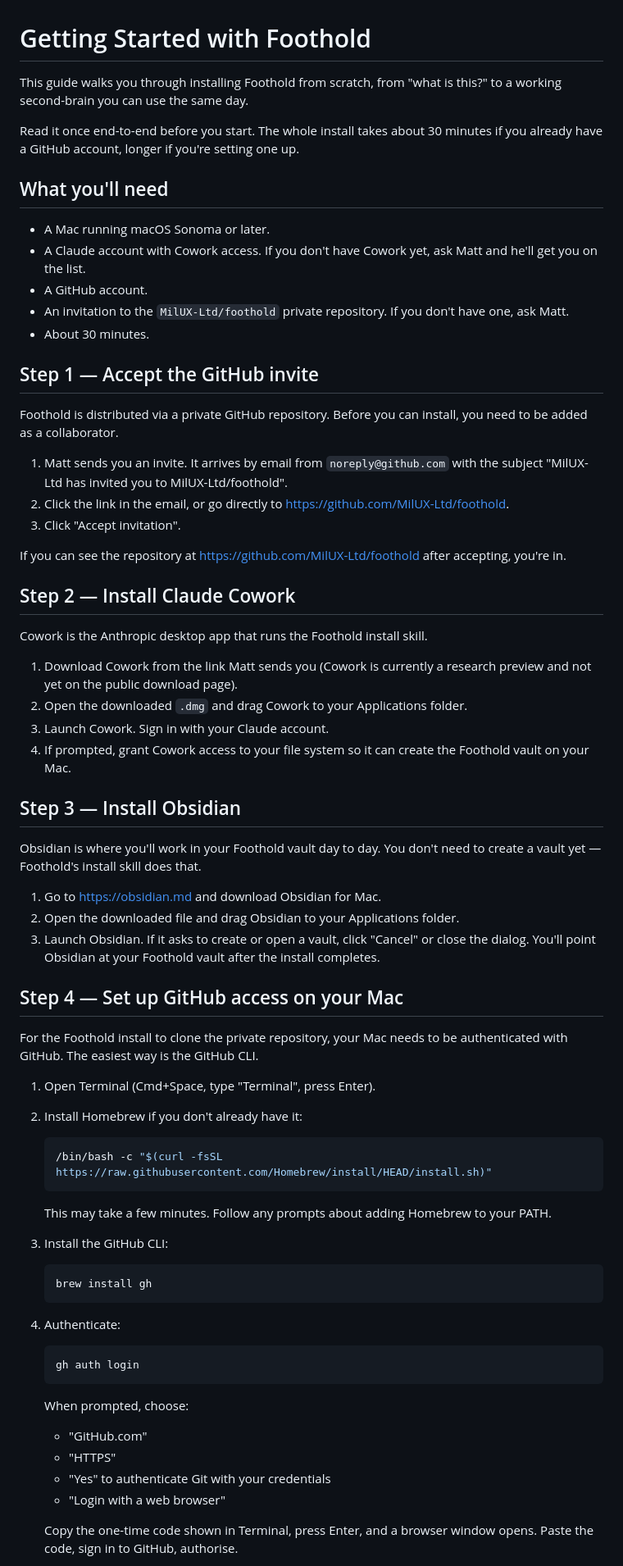
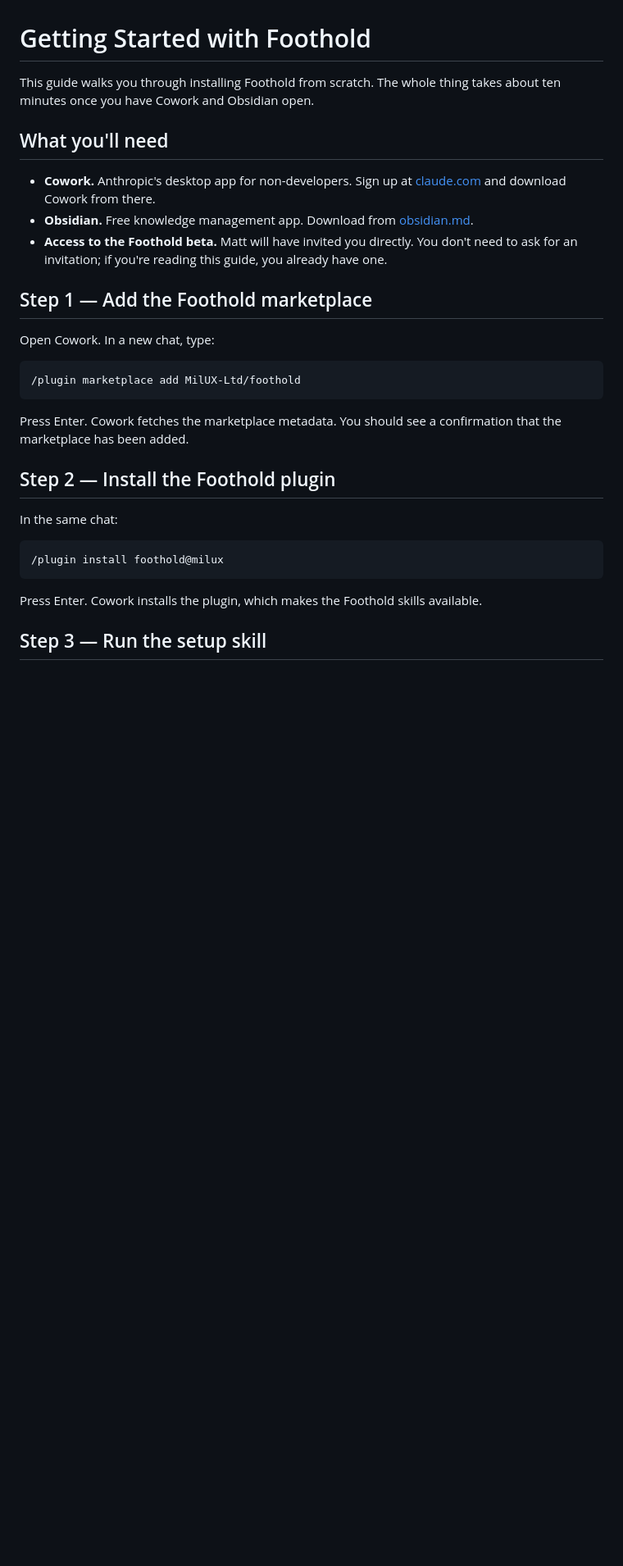
Before and after one commit to MilUX-Ltd/foothold, a Markdown page: docs/getting-started.md, the part around one of its changes. Shown at 82% size. Rendered like a GitHub page; blank space fills up the shorter version.

Commit message:
Rewrite getting-started.md: drop Homebrew/gh CLI steps, simplify to Cowork+Obsidian+install commands

````diff
--- a/docs/getting-started.md
+++ b/docs/getting-started.md
@@ -1,74 +1,32 @@
 # Getting Started with Foothold
 
-This guide walks you through installing Foothold from scratch, from "what is this?" to a working second-brain you can use the same day.
-
-Read it once end-to-end before you start. The whole install takes about 30 minutes if you already have a GitHub account, longer if you're setting one up.
+This guide walks you through installing Foothold from scratch. The whole thing takes about ten minutes once you have Cowork and Obsidian open.
 
 ## What you'll need
 
-- A Mac running macOS Sonoma or later.
-- A Claude account with Cowork access. If you don't have Cowork yet, ask Matt and he'll get you on the list.
-- A GitHub account.
-- An invitation to the `MilUX-Ltd/foothold` private repository. If you don't have one, ask Matt.
-- About 30 minutes.
+- **Cowork.** Anthropic's desktop app for non-developers. Sign up at [claude.com](https://claude.com) and download Cowork from there.
+- **Obsidian.** Free knowledge management app. Download from [obsidian.md](https://obsidian.md).
+- **Access to the Foothold beta.** Matt will have invited you directly. You don't need to ask for an invitation; if you're reading this guide, you already have one.
 
-## Step 1 — Accept the GitHub invite
+## Step 1 — Add the Foothold marketplace
 
-Foothold is distributed via a private GitHub repository. Before you can install, you need to be added as a collaborator.
+Open Cowork. In a new chat, type:
 
-1. Matt sends you an invite. It arrives by email from `noreply@github.com` with the subject "MilUX-Ltd has invited you to MilUX-Ltd/foothold".
-2. Click the link in the email, or go directly to https://github.com/MilUX-Ltd/foothold.
-3. Click "Accept invitation".
+```
+/plugin marketplace add MilUX-Ltd/foothold
+```
 
-If you can see the repository at https://github.com/MilUX-Ltd/foothold after accepting, you're in.
+Press Enter. Cowork fetches the marketplace metadata. You should see a confirmation that the marketplace has been added.
 
-## Step 2 — Install Claude Cowork
+## Step 2 — Install the Foothold plugin
 
-Cowork is the Anthropic desktop app that runs the Foothold install skill.
+In the same chat:
 
-1. Download Cowork from the link Matt sends you (Cowork is currently a research preview and not yet on the public download page).
-2. Open the downloaded `.dmg` and drag Cowork to your Applications folder.
-3. Launch Cowork. Sign in with your Claude account.
-4. If prompted, grant Cowork access to your file system so it can create the Foothold vault on your Mac.
+```
+/plugin install foothold@milux
+```
 
-## Step 3 — Install Obsidian
+Press Enter. Cowork installs the plugin, which makes the Foothold skills available.
 
-Obsidian is where you'll work in your Foothold vault day to day. You don't need to create a vault yet — Foothold's install skill does that.
+## Step 3 — Run the setup skill
 
-1. Go to https://obsidian.md and download Obsidian for Mac.
-2. Open the downloaded file and drag Obsidian to your Applications folder.
-3. Launch Obsidian. If it asks to create or open a vault, click "Cancel" or close the dialog. You'll point Obsidian at your Foothold vault after the install completes.
-
-## Step 4 — Set up GitHub access on your Mac
-
-For the Foothold install to clone the private repository, your Mac needs to be authenticated with GitHub. The easiest way is the GitHub CLI.
-
-1. Open Terminal (Cmd+Space, type "Terminal", press Enter).
-2. Install Homebrew if you don't already have it:
-
-   ```bash
-   /bin/bash -c "$(curl -fsSL https://raw.githubusercontent.com/Homebrew/install/HEAD/install.sh)"
-   ```
-
-   This may take a few minutes. Follow any prompts about adding Homebrew to your PATH.
-
-3. Install the GitHub CLI:
-
-   ```bash
-   brew install gh
-   ```
-
-4. Authenticate:
-
-   ```bash
-   gh auth login
-   ```
-
-   When prompted, choose:
-   - "GitHub.com"
-   - "HTTPS"
-   - "Yes" to authenticate Git with your credentials
-   - "Login with a web browser"
-
-   Copy the one-time code shown in Terminal, press Enter, and a browser window opens. Paste the code, sign in to GitHub, authorise.
-
````
Also changed, not shown: other parts of docs/getting-started.md (+22 -59 lines).
